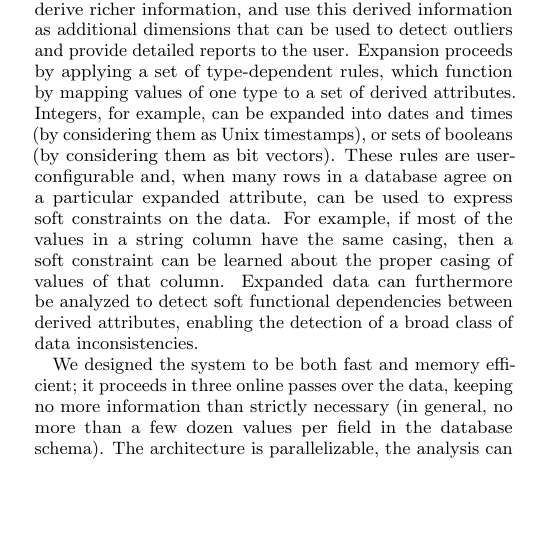
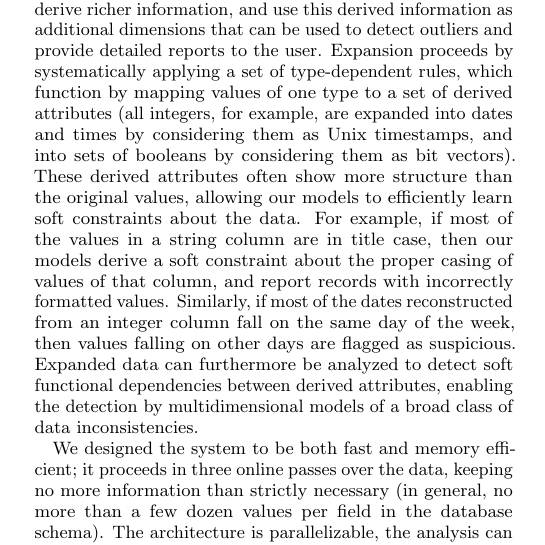
Before and after one commit to cpitclaudel/dBoost, a LaTeX document (paper/paper.tex, which reads paper/introduction.tex): part of one column of page 1 of 12, cut so that both start at the same text, the shorter picture padded with empty space. Compiled offline with pdfLaTeX.

Commit message:
paper: introduction: Rephrase the presentation

```diff
--- a/paper/introduction.tex
+++ b/paper/introduction.tex
@@ -7,7 +7,7 @@ Previous literature has generally defined an outlier as ``an observation which d
 
 Little work, however, has focused on developing generic methods for user-guided outlier detection, providing sufficient flexibility to offer insight on widely diverse and heterogeneous data stored in typical relational database management systems. The relative inexpressivity of basic SQL types -- integers, strings, and doubles in particular -- might be to blame: strings, for example, can be used to store information as diverse as city names, email addresses, or phone numbers; the task rests on application logic to parse these values in and out of the databases. This paucity of semantic information leaves outlier detection algorithms with very little information to work with.
 
-This paper presents an innovative approach to reporting and flagging outliers in highly heterogeneous datasets: our tools systematically expand semantically poor SQL types to derive richer information, and use this derived information as additional dimensions that can be used to detect outliers and provide detailed reports to the user. Expansion proceeds by applying a set of type-dependent rules, which function by mapping values of one type to a set of derived attributes. Integers, for example, can be expanded into dates and times (by considering them as Unix timestamps), or sets of booleans (by considering them as bit vectors). These rules are user-configurable and, when many rows in a database agree on a particular expanded attribute, can be used to express soft constraints on the data. For example, if most of the values in a string column have the same casing, then a soft constraint can be learned about the proper casing of values of that column. Expanded data can furthermore be analyzed to detect soft functional dependencies between derived attributes, enabling the detection of a broad class of data inconsistencies.
+This paper presents an innovative approach to reporting and flagging outliers in highly heterogeneous datasets: our tools systematically expand semantically poor SQL types to derive richer information, and use this derived information as additional dimensions that can be used to detect outliers and provide detailed reports to the user. Expansion proceeds by systematically applying a set of type-dependent rules, which function by mapping values of one type to a set of derived attributes (all integers, for example, are expanded into dates and times by considering them as Unix timestamps, and into sets of booleans by considering them as bit vectors). These derived attributes often show more structure than the original values, allowing our models to efficiently learn soft constraints about the data. For example, if most of the values in a string column are in title case, then our models derive a soft constraint about the proper casing of values of that column, and report records with incorrectly formatted values. Similarly, if most of the dates reconstructed from an integer column fall on the same day of the week, then values falling on other days are flagged as suspicious. Expanded data can furthermore be analyzed to detect soft functional dependencies between derived attributes, enabling the detection by multidimensional models of a broad class of data inconsistencies.
 
 We designed the system to be both fast and memory efficient; it proceeds in three online passes over the data, keeping no more information than strictly necessary (in general, no more than a few dozen values per field in the database schema). The architecture is parallelizable, the analysis can be distributed over multiple computation nodes, and information can be kept from one run to the next so as to eliminate the first and possibly the second pass.
 
```
Also changed, not shown: paper/introduction.tex (2 more changed lines).
